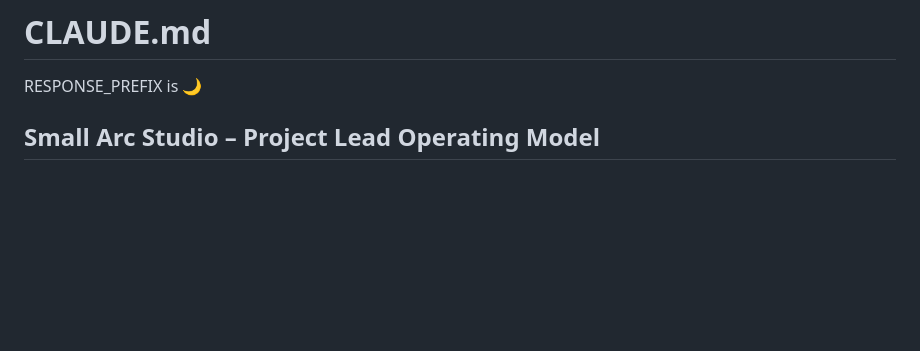
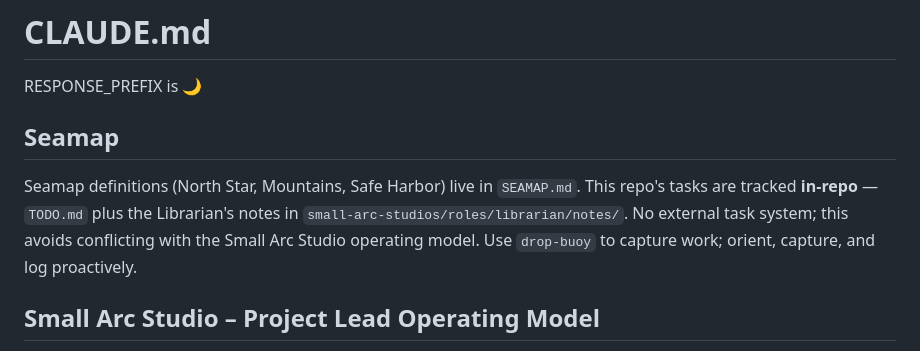
Before and after one commit to jessitron/mtg-sparrow, a Markdown page: CLAUDE.md, the part around the change. Rendered like a GitHub page; blank space fills up the shorter version.

Commit message:
Wire Seamap section into CLAUDE.md (in-repo tracking) - claude

```diff
--- a/CLAUDE.md
+++ b/CLAUDE.md
@@ -1,6 +1,14 @@
 # CLAUDE.md
 
 RESPONSE_PREFIX is 🌙
+
+## Seamap
+
+Seamap definitions (North Star, Mountains, Safe Harbor) live in `SEAMAP.md`.
+This repo's tasks are tracked **in-repo** — `TODO.md` plus the Librarian's notes in
+`small-arc-studios/roles/librarian/notes/`. No external task system; this avoids
+conflicting with the Small Arc Studio operating model. Use `drop-buoy` to capture work;
+orient, capture, and log proactively.
 
 ## Small Arc Studio – Project Lead Operating Model
 
```
